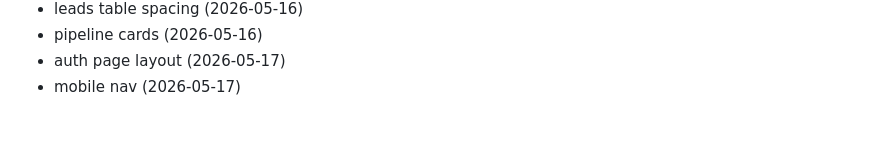
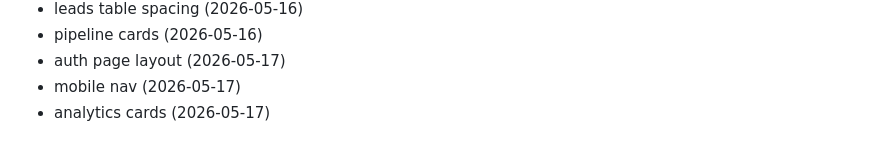
Before and after one commit to Jsingh651/bizscout, a Markdown page: CHANGELOG.md, the part around the change. GitHub-like rendering.

Commit message:
style: analytics cards

```diff
--- a/CHANGELOG.md
+++ b/CHANGELOG.md
@@ -139,3 +139,4 @@
 - pipeline cards (2026-05-16)
 - auth page layout (2026-05-17)
 - mobile nav (2026-05-17)
+- analytics cards (2026-05-17)
```
